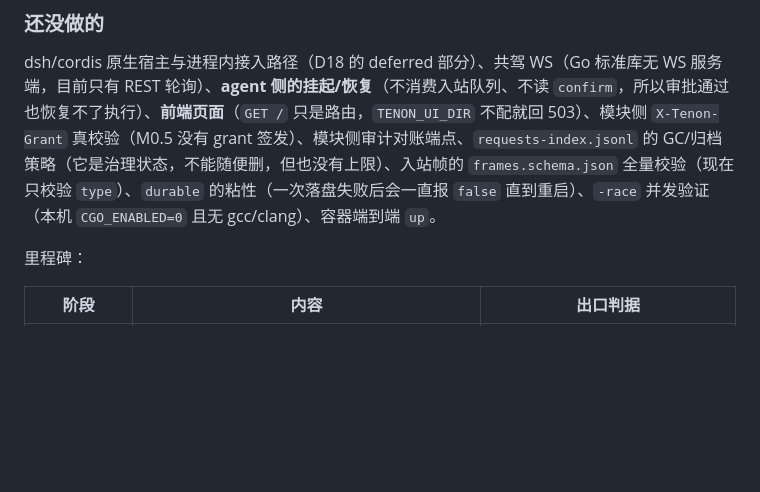
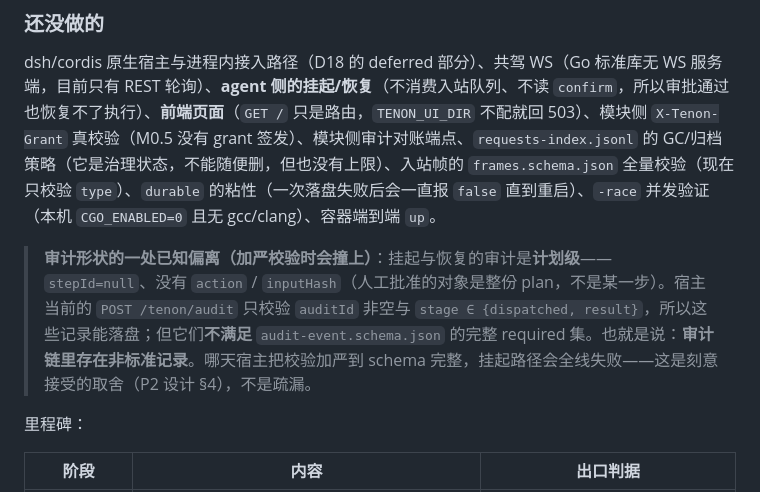
Before and after one commit to Esp-oss/tenon, a Markdown page: README.md, the part around the change. GitHub-like rendering; blank space fills up the shorter version.

Commit message:
docs: 记录计划级审计的 schema 偏离（选定 A 案：保持计划级 + 写进已知缺口）

```diff
--- a/README.md
+++ b/README.md
@@ -214,6 +214,8 @@ docker compose -f compose.m0.yaml config --quiet
 
 dsh/cordis 原生宿主与进程内接入路径（D18 的 deferred 部分）、共驾 WS（Go 标准库无 WS 服务端，目前只有 REST 轮询）、**agent 侧的挂起/恢复**（不消费入站队列、不读 `confirm`，所以审批通过也恢复不了执行）、**前端页面**（`GET /` 只是路由，`TENON_UI_DIR` 不配就回 503）、模块侧 `X-Tenon-Grant` 真校验（M0.5 没有 grant 签发）、模块侧审计对账端点、`requests-index.jsonl` 的 GC/归档策略（它是治理状态，不能随便删，但也没有上限）、入站帧的 `frames.schema.json` 全量校验（现在只校验 `type`）、`durable` 的粘性（一次落盘失败后会一直报 `false` 直到重启）、`-race` 并发验证（本机 `CGO_ENABLED=0` 且无 gcc/clang）、容器端到端 `up`。
 
+> **审计形状的一处已知偏离（加严校验时会撞上）**：挂起与恢复的审计是**计划级**——`stepId=null`、没有 `action` / `inputHash`（人工批准的对象是整份 plan，不是某一步）。宿主当前的 `POST /tenon/audit` 只校验 `auditId` 非空与 `stage ∈ {dispatched, result}`，所以这些记录能落盘；但它们**不满足** `audit-event.schema.json` 的完整 required 集。也就是说：**审计链里存在非标准记录**。哪天宿主把校验加严到 schema 完整，挂起路径会全线失败——这是刻意接受的取舍（P2 设计 §4），不是疏漏。
+
 里程碑：
 
 | 阶段 | 内容 | 出口判据 |
```
Also changed, not shown: 2 other files.
